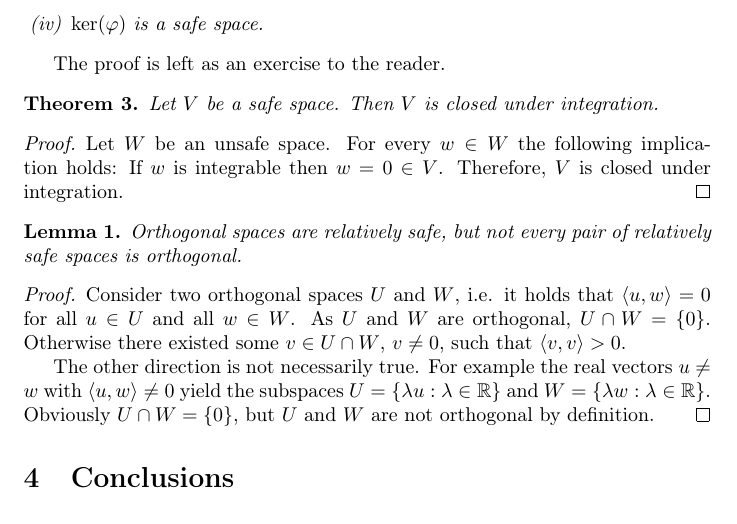
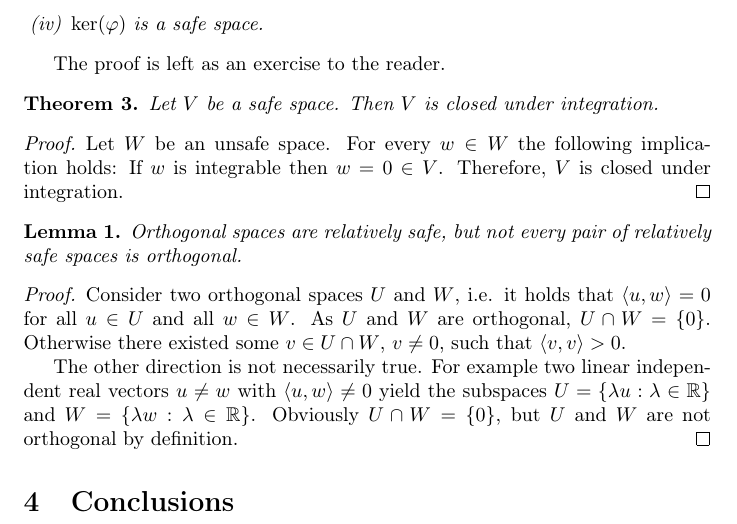
Before and after one commit to vectingecorix/safespaces, a LaTeX paper (safe-spaces-paper.tex): part of page 2 of 2, cut so that both start at the same text. Compiled offline with pdfLaTeX.

Commit message:
fixed counter example, u,v linear independent

```diff
--- a/safe-spaces-paper.tex
+++ b/safe-spaces-paper.tex
@@ -107,7 +107,7 @@ The proof is left as an exercise to the reader.
 \begin{proof}
 	Consider two orthogonal spaces $U$ and $W$, i.e. it holds that $\langle u, w \rangle = 0$ for all $u \in U$ and all $w \in W$. As $U$ and $W$ are orthogonal, $U \cap W = \{0\}$. Otherwise there existed some $v \in U \cap W$, $v \neq 0$, such that $\langle v, v \rangle > 0$.
 
-	The other direction is not necessarily true. For example the real vectors $u \neq w$ with $\langle u,w \rangle \neq 0$ yield the subspaces $U = \{ \lambda u : \lambda \in \mathbb{R} \}$ and $W = \{ \lambda w : \lambda \in \mathbb{R}\}$. Obviously $U \cap W = \{0\}$, but $U$ and $W$ are not orthogonal by definition.
+	The other direction is not necessarily true. For example two linear independent real vectors $u \neq w$ with $\langle u,w \rangle \neq 0$ yield the subspaces $U = \{ \lambda u : \lambda \in \mathbb{R} \}$ and $W = \{ \lambda w : \lambda \in \mathbb{R}\}$. Obviously $U \cap W = \{0\}$, but $U$ and $W$ are not orthogonal by definition.
 \end{proof}
 
 
```
